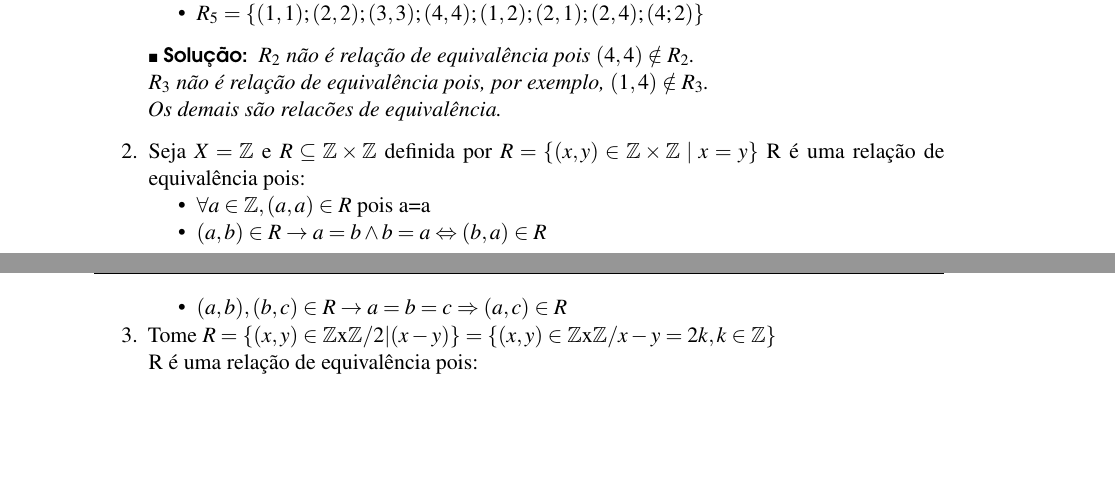
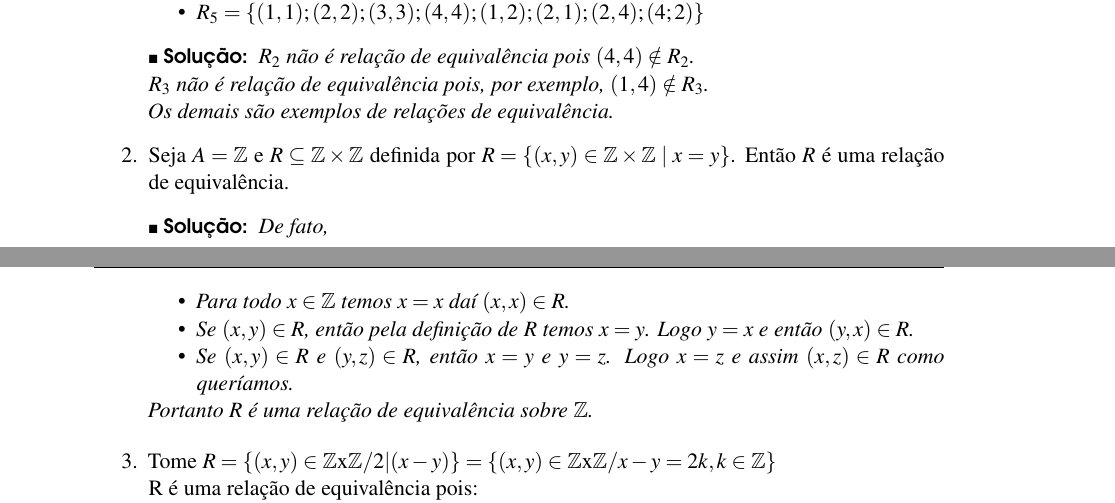
Before and after one commit to jfreitasunb/Algebra-1, a LaTeX book (Algebra_1.tex, which reads relacoes-e-funcoes.tex): two parts of pages 15 and 16 of 22 before the commit and two parts of pages 15 and 16 of 24 after it, joined at a grey line, cut so that both start at the same text, the shorter picture padded with empty space. Compiled offline with XeLaTeX.

Commit message:
Melhoria da apresentação e solução do exemplo.

```diff
--- a/relacoes-e-funcoes.tex
+++ b/relacoes-e-funcoes.tex
@@ -53,20 +53,25 @@ Quando $R\subseteq A \times A$ {\'e} uma rela{\c c}{\~a}o de equival{\^e}ncia, d
 
 			$R_3$ não é relação de equivalência pois, por exemplo, $(1,4) \notin R_3$.
 
-			Os demais são relacões de equivalência.
+			Os demais são exemplos de relações de equivalência.
 		\end{solucao}
 
-		\item Seja $X=\mathbb{Z}$ e $R\subseteq \mathbb{Z}\times \mathbb{Z}$ definida por $R=\{(x,y)\in \mathbb{Z} \times \mathbb{Z} \mid x=y\}$
+		\item Seja $A = \z$ e $R\subseteq \z\times \z$ definida por $R = \{(x,y)\in \z \times \z \mid x = y\}$.
+		Então $R$ {\'e} uma rela{\c c}{\~a}o de equival{\^e}ncia.
+		\begin{solucao}
+			De fato,
+			\begin{itemize}
+				\item Para todo $x \in \z$ temos $x = x$ daí $(x,x) \in R$.
+				\item Se $(x,y)\in R$, então pela definição de $R$ temos $x = y$. Logo $y = x$ e então $(y,x)\in R$.
+				\item Se $(x,y) \in R$ e $(y,z) \in R$, então  $x = y$ e $y = z$. Logo $x = z$ e assim $(x,z)\in R$ como queríamos.
+			\end{itemize}
+			Portanto $R$ é uma relação de equivalência sobre $\z$.
+		\end{solucao}
+
+		\item Tome $R=\{(x,y)\in \z$x$\z/ 2|(x-y)\}=\{(x,y)\in\z$x$\z/ x-y=2k, k\in\z\}$\\
 		R {\'e} uma rela{\c c}{\~a}o de equival{\^e}ncia pois:
 		\begin{itemize}
-			\item $\forall a \in \mathbb{Z}, (a,a) \in R$ pois a=a
-			\item $(a,b)\in R \rightarrow a=b \wedge b=a \Leftrightarrow (b,a)\in R$
-			\item $(a,b),(b,c)\in R \rightarrow a=b=c\Rightarrow (a,c)\in R$
-		\end{itemize}
-		\item Tome $R=\{(x,y)\in \mathbb{Z}$x$\mathbb{Z}/ 2|(x-y)\}=\{(x,y)\in\mathbb{Z}$x$\mathbb{Z}/ x-y=2k, k\in\mathbb{Z}\}$\\
-		R {\'e} uma rela{\c c}{\~a}o de equival{\^e}ncia pois:
-		\begin{itemize}
-			\item $\forall x\in\mathbb{Z},xRx$ pois $x-x=2.0$
+			\item $\forall x\in\z,xRx$ pois $x-x=2.0$
 			\item $xRy\rightarrow x-y=2k\Rightarrow y-x=-(x-y)=2.(-k)\Rightarrow yRx$
 			\item $xRy\wedge yRz\rightarrow x-y=2k\wedge y-z=2q\Rightarrow x+z=x-y+y-z=2k+2q=2(k+q)\rightarrow xRz$
 		\end{itemize}
```
Also changed, not shown: relacoes-e-funcoes.tex (8 more changed lines).
